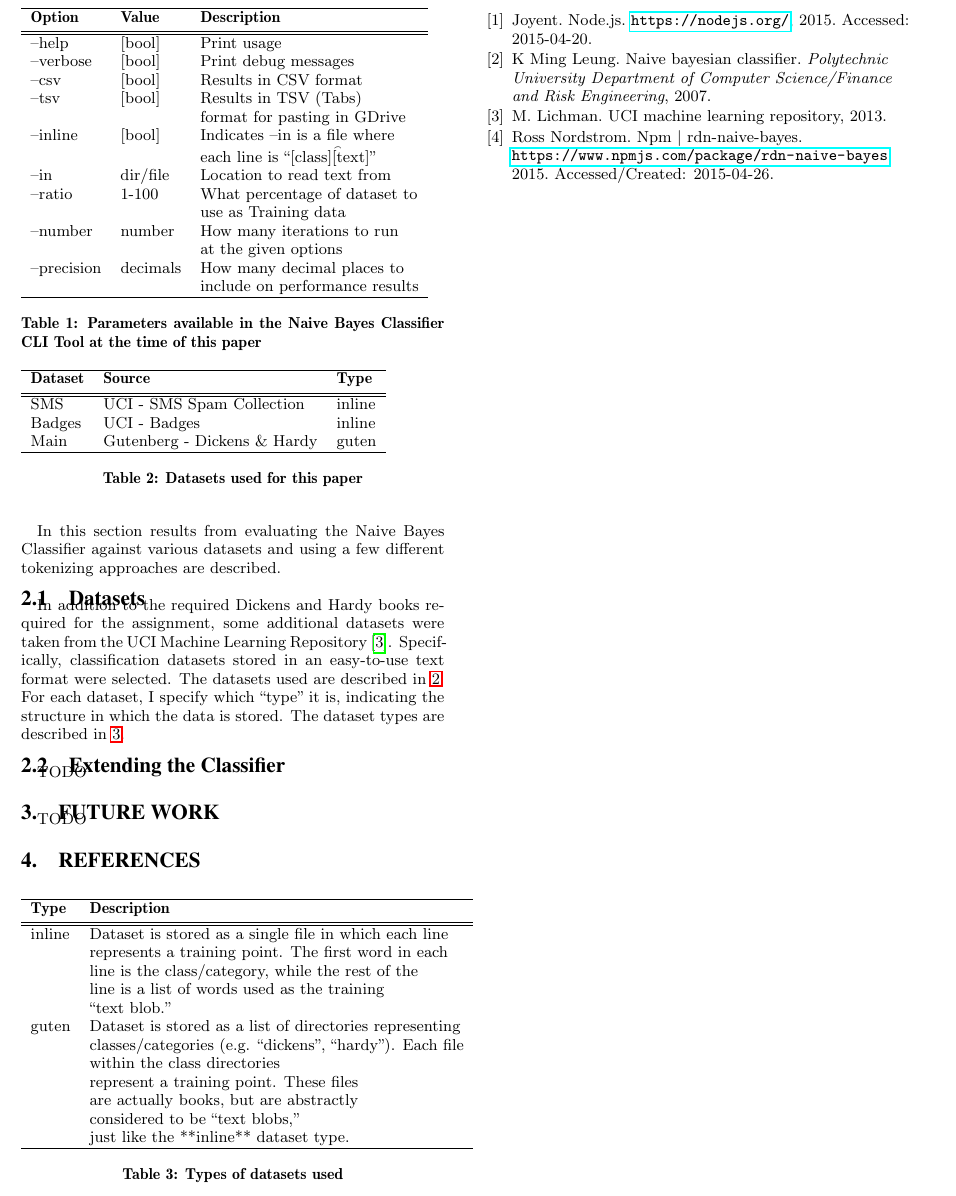
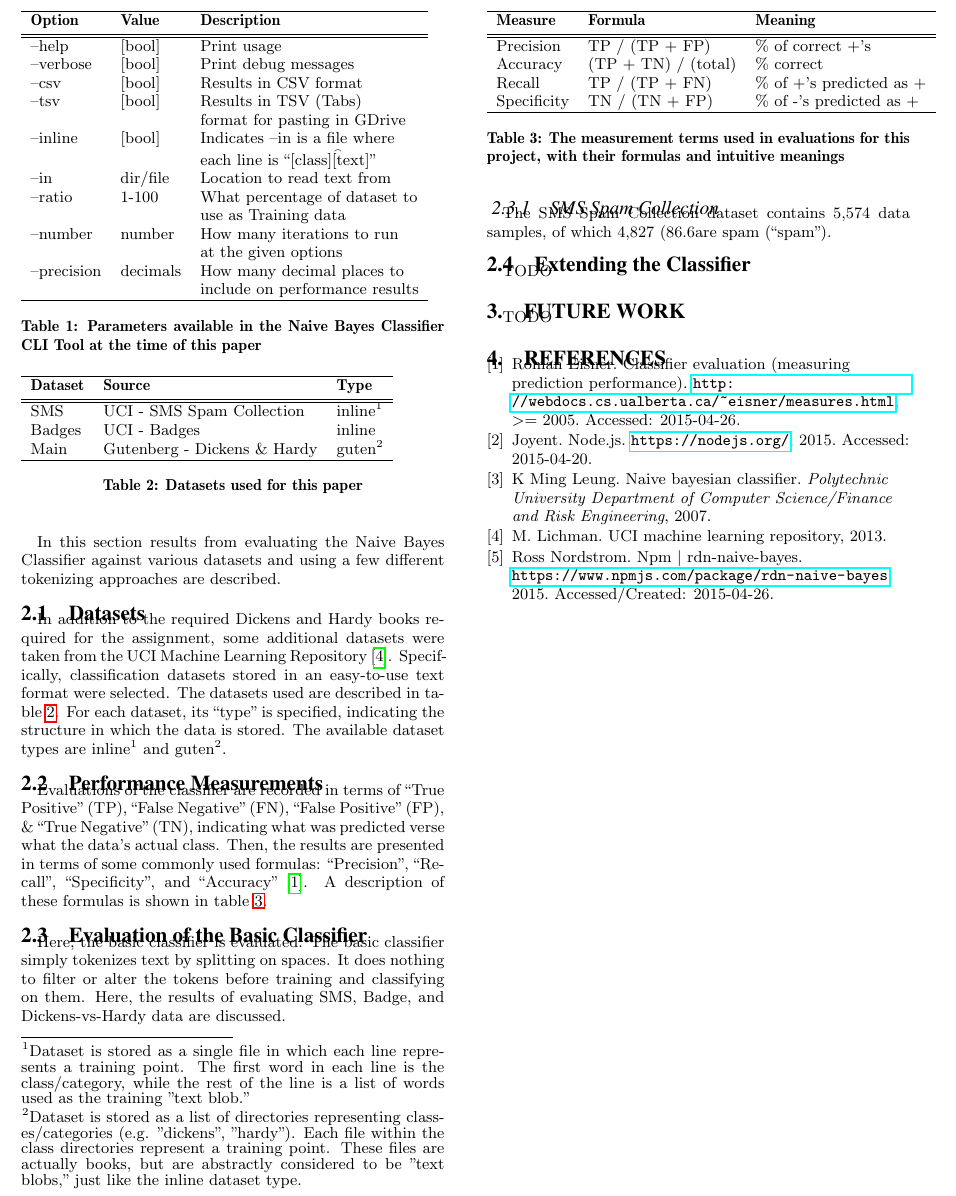
Before and after one commit to ross-nordstrom/cs5860-naive_bayes, a LaTeX paper (paper/proposal.tex, which reads paper/results.tex): part of page 2 of 2, cut so that both start at the same text. Compiled offline with pdfLaTeX.

Commit message:
working on evaluation

```diff
--- a/paper/results.tex
+++ b/paper/results.tex
@@ -7,49 +7,62 @@ tokenizing approaches are described.
 \label{subsection:datasets}
 In addition to the required Dickens and Hardy books required for the assignment, some additional datasets
 were taken from the UCI Machine Learning Repository \cite{uci}. Specifically, classification datasets stored in an
-easy-to-use text format were selected. The datasets used are described in \ref{table:datasets}. For each dataset, I
-specify which ``type" it is, indicating the structure in which the data is stored. The dataset types are described in
-\ref{table:datasetTypes}.
-
+easy-to-use text format were selected. The datasets used are described in table \ref{table:datasets}. For each dataset,
+its ``type" is specified, indicating the structure in which the data is stored. The available dataset types are
+inline\footnotemark[1] and guten\footnotemark[2].
 
 \begin{table}
     \begin{tabular}{lll}
         \hline
         \textbf{Dataset} & \textbf{Source} & \textbf{Type} \\ [0.5ex]
         \hline\hline
-        SMS & UCI - SMS Spam Collection & inline \\
+        SMS & UCI - SMS Spam Collection & inline\footnotemark[1] \\
         Badges & UCI - Badges & inline \\
-        Main & Gutenberg - Dickens \& Hardy & guten \\
+        Main & Gutenberg - Dickens \& Hardy & guten\footnotemark[2] \\
         \hline
     \end{tabular}
     \caption{Datasets used for this paper}
     \label{table:datasets}
 \end{table}
 
+\footnotetext[1]{Dataset is stored as a single file in which each line represents a training point. The first word in
+each line is the class/category, while the rest of the line is a list of words used as the training "text blob."}
+\footnotetext[2]{Dataset is stored as a list of directories representing classes/categories (e.g. "dickens", "hardy").
+Each file within the class directories represent a training point. These files are actually books, but are abstractly
+considered to be "text blobs," just like the inline dataset type.}
+
+\subsection{Performance Measurements}
+\label{subsection:performanceMeasurements}
+Evaluations of the classifier are recorded in terms of ``True Positive" (TP), ``False Negative" (FN), ``False Positive"
+(FP), \& ``True Negative" (TN), indicating what was predicted verse what the data's actual class. Then, the results are
+presented in terms of some commonly used formulas: ``Precision", ``Recall", ``Specificity", and ``Accuracy"
+\cite{measures}. A description of these formulas is shown in table \ref{table:measures}.
+
 \begin{table}
     \begin{tabular}{lll}
         \hline
-        \textbf{Type} & \textbf{Description} \\ [0.5ex]
+        \textbf{Measure} & \textbf{Formula} & \textbf{Meaning} \\ [0.5ex]
         \hline\hline
-        inline & Dataset is stored as a single file in which each line \\
-               & represents a training point. The first word in each \\
-               & line is the class/category, while the rest of the \\
-               & line is a list of words used as the training \\
-               & ``text blob." \\
-        guten  & Dataset is stored as a list of directories representing \\
-               & classes/categories (e.g. ``dickens", ``hardy"). Each file \\
-               & within the class directories \\
-               & represent a training point. These files \\
-               & are actually books, but are abstractly \\
-               & considered to be ``text blobs," \\
-               & just like the **inline** dataset type. \\
+        Precision	& TP / (TP + FP) & \% of correct +'s \\
+        Accuracy	& (TP + TN) / (total) & \% correct \\
+        Recall 	    & TP / (TP + FN) & \% of +'s predicted as + \\
+        Specificity	& TN / (TN + FP) & \% of -'s predicted as + \\
         \hline
     \end{tabular}
-    \caption{Types of datasets used}
-    \label{table:datasetTypes}
+    \caption{The measurement terms used in evaluations for this project, with their formulas and intuitive meanings}
+    \label{table:measures}
 \end{table}
 
+\subsection{Evaluation of the Basic Classifier}
+\label{subsection:basicResults}
+Here, the basic classifier is evaluated. The basic classifier simply tokenizes text by splitting on spaces. It does
+nothing to filter or alter the tokens before training and classifying on them. Here, the results of evaluating SMS,
+Badge, and Dickens-vs-Hardy data are discussed.
 
+\subsubsection{SMS Spam Collection}
+\label{subsection:smsBasic}
+The SMS Spam Collection dataset contains 5,574 data samples, of which 4,827 (86.6%) are not spam (``ham") and 747 (13.4%)
+are spam (``spam").
 
 \subsection{Extending the Classifier}
 \label{subsection:advancedResults}
```
Also changed, not shown: paper/citations.bib (+8 -0 lines), paper/implementation.tex (+4 -3 lines).
